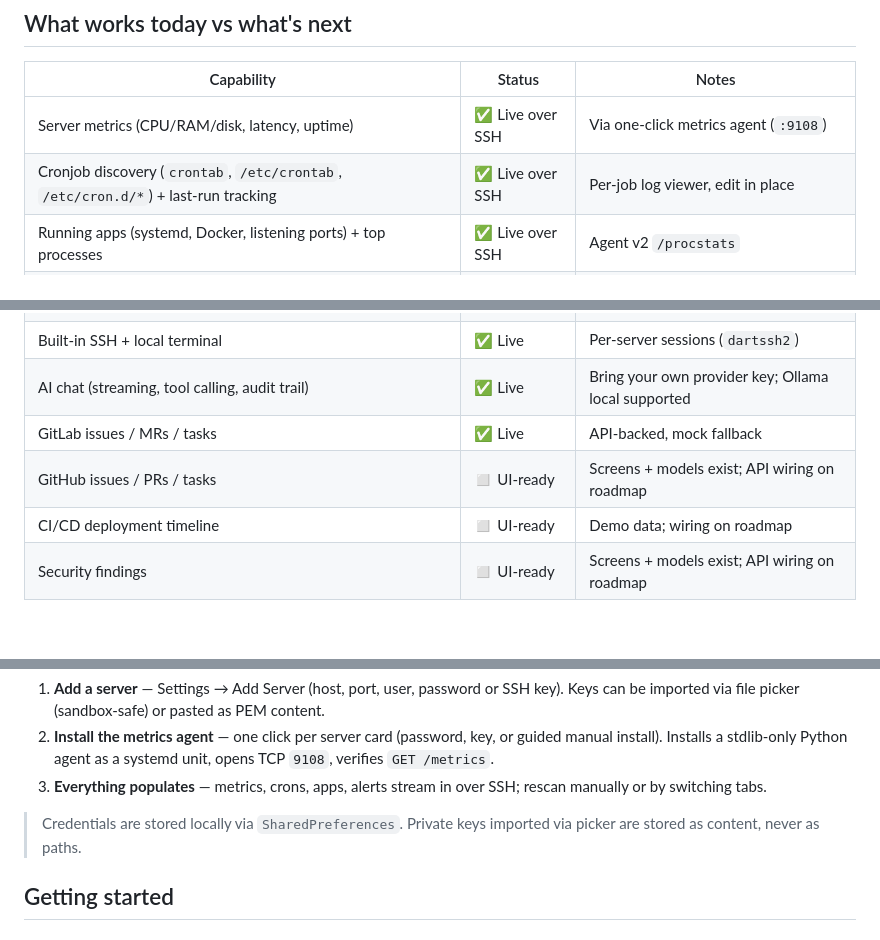
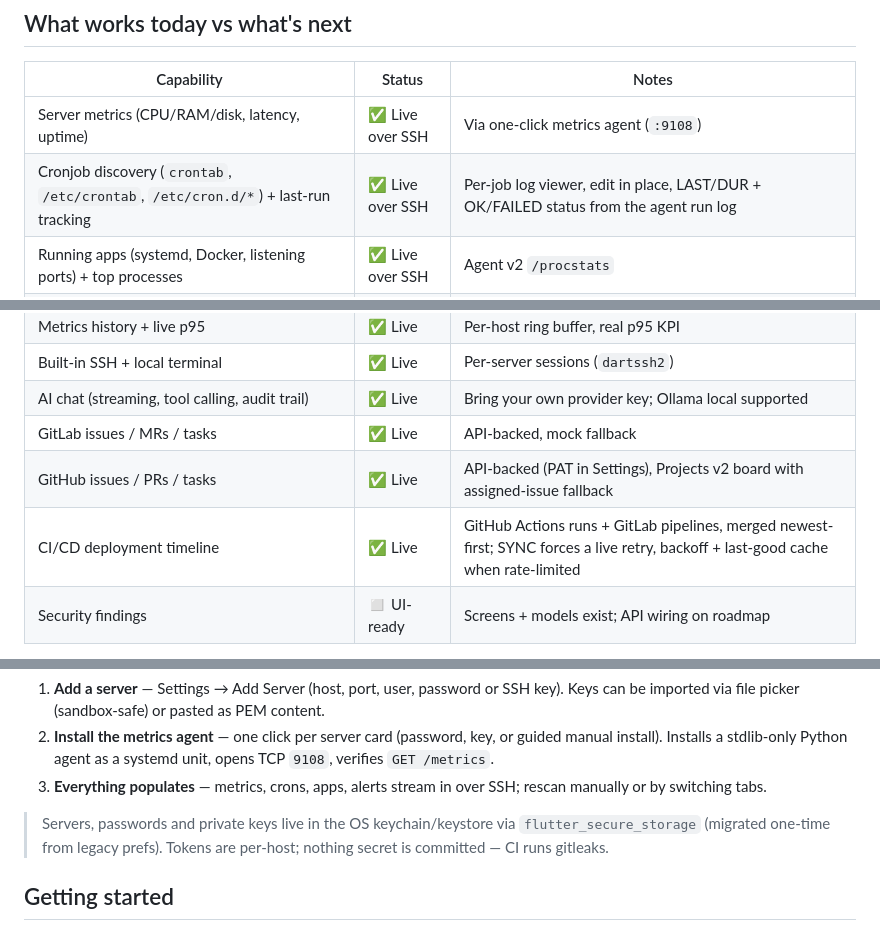
Before and after one commit to alfirus/mycontrolpanel, a Markdown page: README.md, 3 parts joined by grey strips. Rendered like a GitHub page; blank space fills up the shorter version.

```diff
--- a/README.md
+++ b/README.md
@@ -37,7 +37,7 @@ flutter run -d macos   # or windows / linux
 | Capability | Status | Notes |
 |---|---|---|
 | Server metrics (CPU/RAM/disk, latency, uptime) | ✅ Live over SSH | Via one-click metrics agent (`:9108`) |
-| Cronjob discovery (`crontab`, `/etc/crontab`, `/etc/cron.d/*`) + last-run tracking | ✅ Live over SSH | Per-job log viewer, edit in place |
+| Cronjob discovery (`crontab`, `/etc/crontab`, `/etc/cron.d/*`) + last-run tracking | ✅ Live over SSH | Per-job log viewer, edit in place, LAST/DUR + OK/FAILED status from the agent run log |
 | Running apps (systemd, Docker, listening ports) + top processes | ✅ Live over SSH | Agent v2 `/procstats` |
 | Alert harvesting (failed units, disk ≥80/90%, brute-force, load, kernel errors, reboots) | ✅ Live over SSH | Foreground watcher: badge + snack on new signals |
 | Live log tail (journal/syslog/docker) | ✅ Live over SSH | Demo heartbeat only when no servers saved |
@@ -45,8 +45,8 @@ flutter run -d macos   # or windows / linux
 | Built-in SSH + local terminal | ✅ Live | Per-server sessions (`dartssh2`) |
 | AI chat (streaming, tool calling, audit trail) | ✅ Live | Bring your own provider key; Ollama local supported |
 | GitLab issues / MRs / tasks | ✅ Live | API-backed, mock fallback |
-| GitHub issues / PRs / tasks | ◻️ UI-ready | Screens + models exist; API wiring on roadmap |
-| CI/CD deployment timeline | ◻️ UI-ready | Demo data; wiring on roadmap |
+| GitHub issues / PRs / tasks | ✅ Live | API-backed (PAT in Settings), Projects v2 board with assigned-issue fallback |
+| CI/CD deployment timeline | ✅ Live | GitHub Actions runs + GitLab pipelines, merged newest-first; SYNC forces a live retry, backoff + last-good cache when rate-limited |
 | Security findings | ◻️ UI-ready | Screens + models exist; API wiring on roadmap |
 
 Legend: ✅ works today · ◻️ UI-ready, API still to wire.
@@ -102,8 +102,9 @@ Cronjobs (each capped at 10 with a **View All** full-list screen), and Actions
 3. **Everything populates** — metrics, crons, apps, alerts stream in over SSH;
    rescan manually or by switching tabs.
 
-> Credentials are stored locally via `SharedPreferences`.
-> Private keys imported via picker are stored as content, never as paths.
+> Servers, passwords and private keys live in the OS keychain/keystore via
+> `flutter_secure_storage` (migrated one-time from legacy prefs).
+> Tokens are per-host; nothing secret is committed — CI runs gitleaks.
 
 ## Getting started
 
```
Also changed, not shown: docs/runbooks.md (added, +80 -0 lines).
